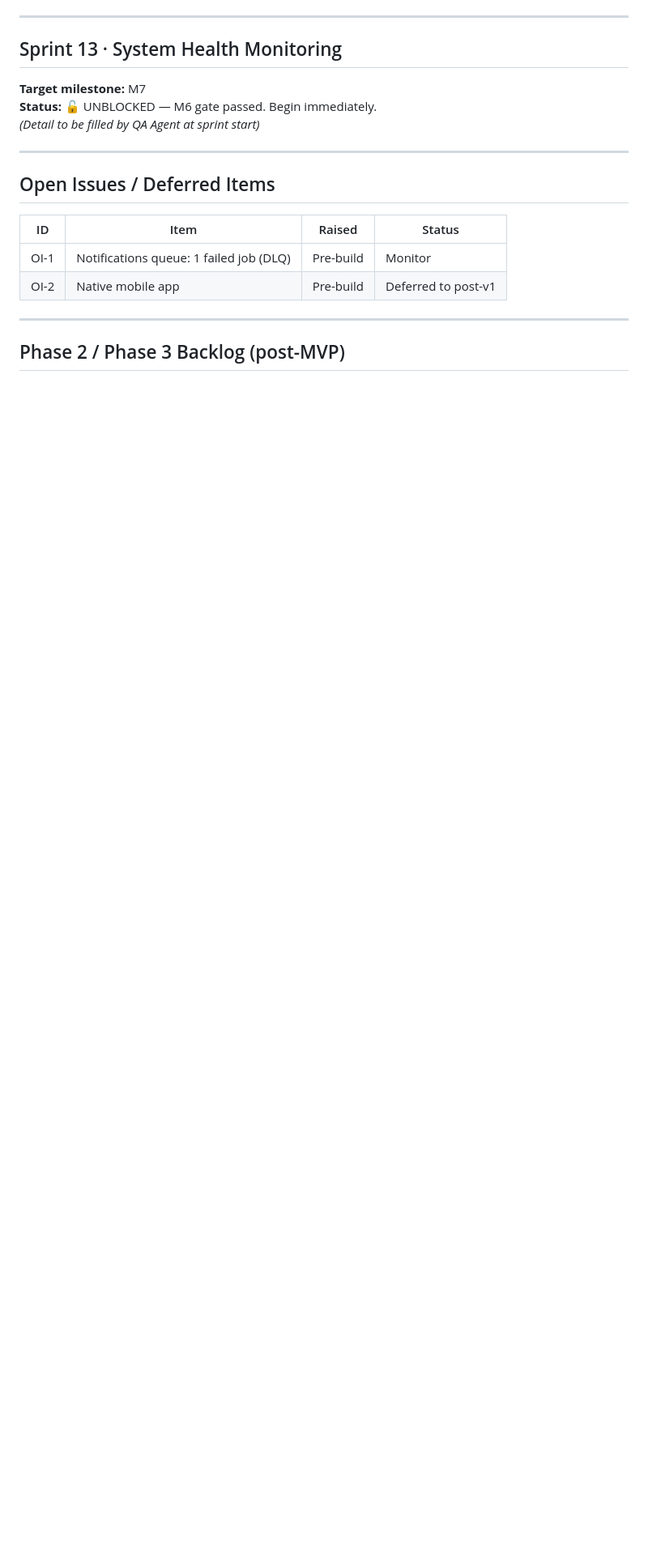
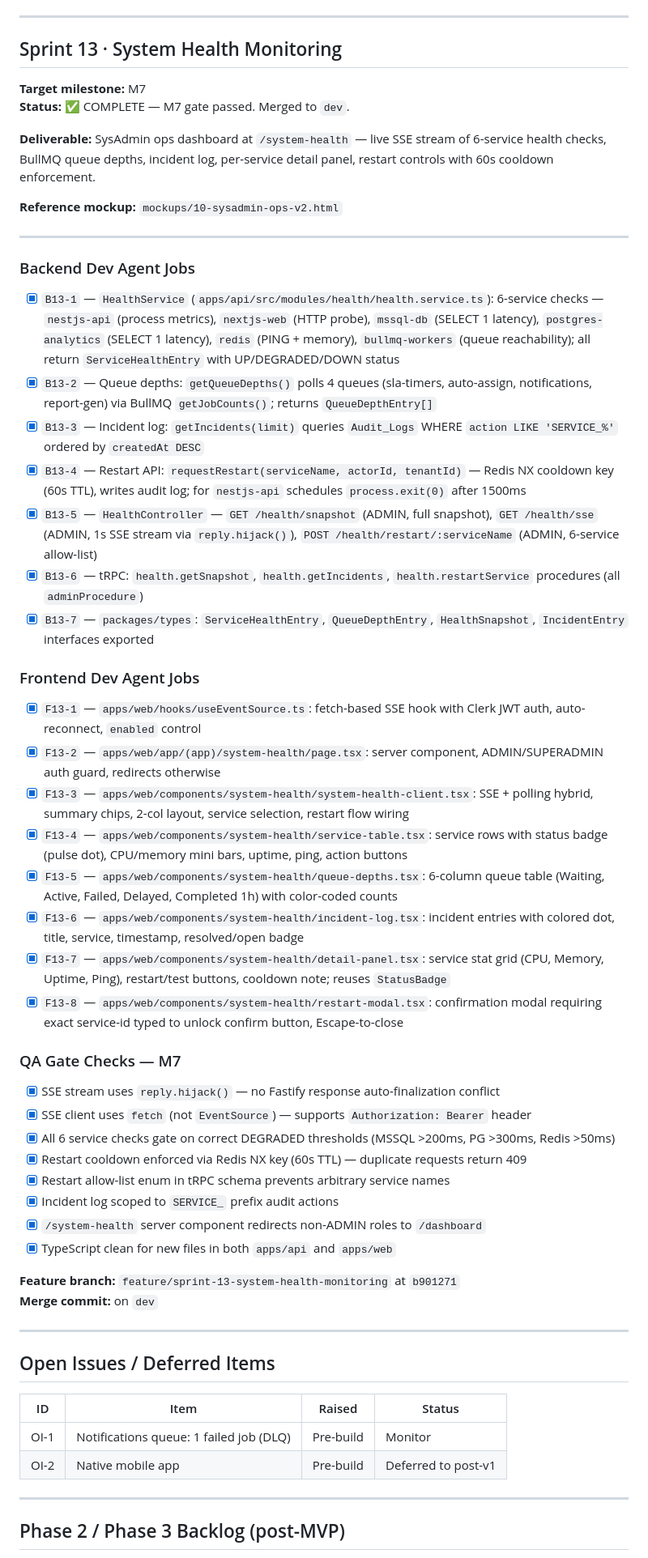
Before and after one commit to kayzredman/lotrisC, a Markdown page: docs/SPRINTS.md, the part around the change. Shown at 81% size. GitHub-like rendering; blank space fills up the shorter version.

Commit message:
[Sprint 13] docs(qa): post-sprint review and context update — M7 gate complete

```diff
--- a/docs/SPRINTS.md
+++ b/docs/SPRINTS.md
@@ -239,8 +239,48 @@
 ## Sprint 13 · System Health Monitoring
 
 **Target milestone:** M7
-**Status:** 🔓 UNBLOCKED — M6 gate passed. Begin immediately.
-*(Detail to be filled by QA Agent at sprint start)*
+**Status:** ✅ COMPLETE — M7 gate passed. Merged to `dev`.
+
+**Deliverable:** SysAdmin ops dashboard at `/system-health` — live SSE stream of 6-service health checks, BullMQ queue depths, incident log, per-service detail panel, restart controls with 60s cooldown enforcement.
+
+**Reference mockup:** `mockups/10-sysadmin-ops-v2.html`
+
+---
+
+### Backend Dev Agent Jobs
+
+- [x] `B13-1` — `HealthService` (`apps/api/src/modules/health/health.service.ts`): 6-service checks — `nestjs-api` (process metrics), `nextjs-web` (HTTP probe), `mssql-db` (SELECT 1 latency), `postgres-analytics` (SELECT 1 latency), `redis` (PING + memory), `bullmq-workers` (queue reachability); all return `ServiceHealthEntry` with UP/DEGRADED/DOWN status
+- [x] `B13-2` — Queue depths: `getQueueDepths()` polls 4 queues (sla-timers, auto-assign, notifications, report-gen) via BullMQ `getJobCounts()`; returns `QueueDepthEntry[]`
+- [x] `B13-3` — Incident log: `getIncidents(limit)` queries `Audit_Logs` WHERE `action LIKE 'SERVICE_%'` ordered by `createdAt DESC`
+- [x] `B13-4` — Restart API: `requestRestart(serviceName, actorId, tenantId)` — Redis NX cooldown key (60s TTL), writes audit log; for `nestjs-api` schedules `process.exit(0)` after 1500ms
+- [x] `B13-5` — `HealthController` — `GET /health/snapshot` (ADMIN, full snapshot), `GET /health/sse` (ADMIN, 1s SSE stream via `reply.hijack()`), `POST /health/restart/:serviceName` (ADMIN, 6-service allow-list)
+- [x] `B13-6` — tRPC: `health.getSnapshot`, `health.getIncidents`, `health.restartService` procedures (all `adminProcedure`)
+- [x] `B13-7` — `packages/types`: `ServiceHealthEntry`, `QueueDepthEntry`, `HealthSnapshot`, `IncidentEntry` interfaces exported
+
+### Frontend Dev Agent Jobs
+
+- [x] `F13-1` — `apps/web/hooks/useEventSource.ts`: fetch-based SSE hook with Clerk JWT auth, auto-reconnect, `enabled` control
+- [x] `F13-2` — `apps/web/app/(app)/system-health/page.tsx`: server component, ADMIN/SUPERADMIN auth guard, redirects otherwise
+- [x] `F13-3` — `apps/web/components/system-health/system-health-client.tsx`: SSE + polling hybrid, summary chips, 2-col layout, service selection, restart flow wiring
+- [x] `F13-4` — `apps/web/components/system-health/service-table.tsx`: service rows with status badge (pulse dot), CPU/memory mini bars, uptime, ping, action buttons
+- [x] `F13-5` — `apps/web/components/system-health/queue-depths.tsx`: 6-column queue table (Waiting, Active, Failed, Delayed, Completed 1h) with color-coded counts
+- [x] `F13-6` — `apps/web/components/system-health/incident-log.tsx`: incident entries with colored dot, title, service, timestamp, resolved/open badge
+- [x] `F13-7` — `apps/web/components/system-health/detail-panel.tsx`: service stat grid (CPU, Memory, Uptime, Ping), restart/test buttons, cooldown note; reuses `StatusBadge`
+- [x] `F13-8` — `apps/web/components/system-health/restart-modal.tsx`: confirmation modal requiring exact service-id typed to unlock confirm button, Escape-to-close
+
+### QA Gate Checks — M7
+
+- [x] SSE stream uses `reply.hijack()` — no Fastify response auto-finalization conflict
+- [x] SSE client uses `fetch` (not `EventSource`) — supports `Authorization: Bearer` header
+- [x] All 6 service checks gate on correct DEGRADED thresholds (MSSQL >200ms, PG >300ms, Redis >50ms)
+- [x] Restart cooldown enforced via Redis NX key (60s TTL) — duplicate requests return 409
+- [x] Restart allow-list enum in tRPC schema prevents arbitrary service names
+- [x] Incident log scoped to `SERVICE_` prefix audit actions
+- [x] `/system-health` server component redirects non-ADMIN roles to `/dashboard`
+- [x] TypeScript clean for new files in both `apps/api` and `apps/web`
+
+**Feature branch:** `feature/sprint-13-system-health-monitoring` at `b901271`
+**Merge commit:** on `dev`
 
 ---
 
```
Also changed, not shown: docs/CONTEXT.md (+1 -1 lines), docs/reviews/SPRINT_13_REVIEW.md (added, +70 -0 lines).
